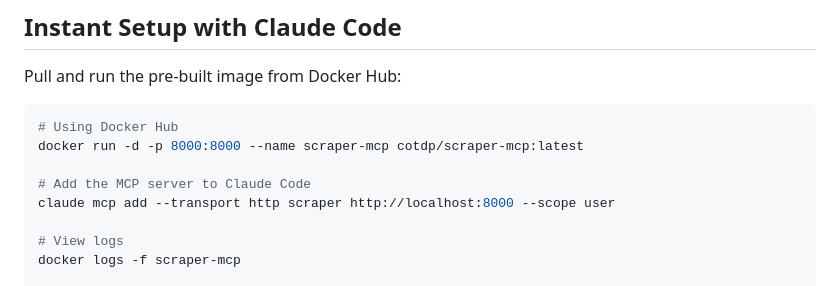
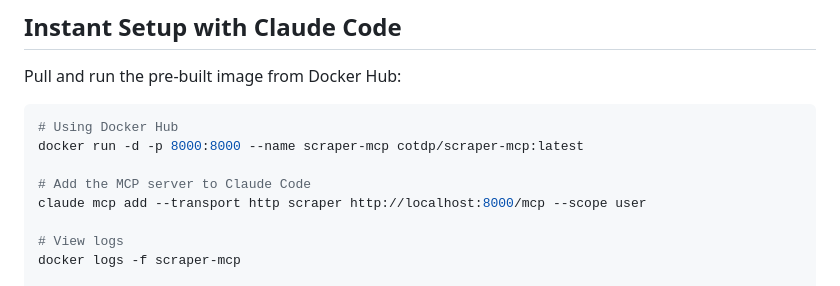
Before and after one commit to cotdp/scraper-mcp, a Markdown page: README.md, the part around the change. GitHub-like rendering.

Commit message:
chore: README.md

```diff
--- a/README.md
+++ b/README.md
@@ -16,7 +16,7 @@ Pull and run the pre-built image from Docker Hub:
 docker run -d -p 8000:8000 --name scraper-mcp cotdp/scraper-mcp:latest
 
 # Add the MCP server to Claude Code
-claude mcp add --transport http scraper http://localhost:8000 --scope user
+claude mcp add --transport http scraper http://localhost:8000/mcp --scope user
 
 # View logs
 docker logs -f scraper-mcp
```
